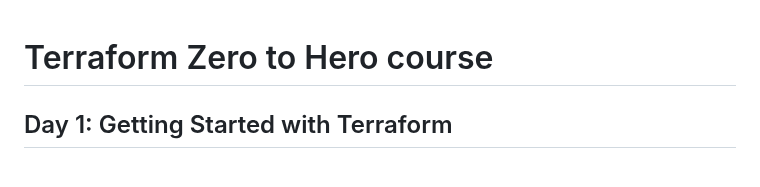
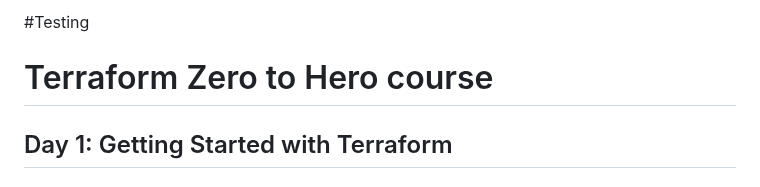
Before and after one commit to iam-veeramalla/terraform-zero-to-hero, a Markdown page: README.md, the part around the change. Rendered like a GitHub page.

Commit message:
Change md file

```diff
--- a/README.md
+++ b/README.md
@@ -1,3 +1,4 @@
+#Testing
 # Terraform Zero to Hero course
 
 ## Day 1: Getting Started with Terraform
```
